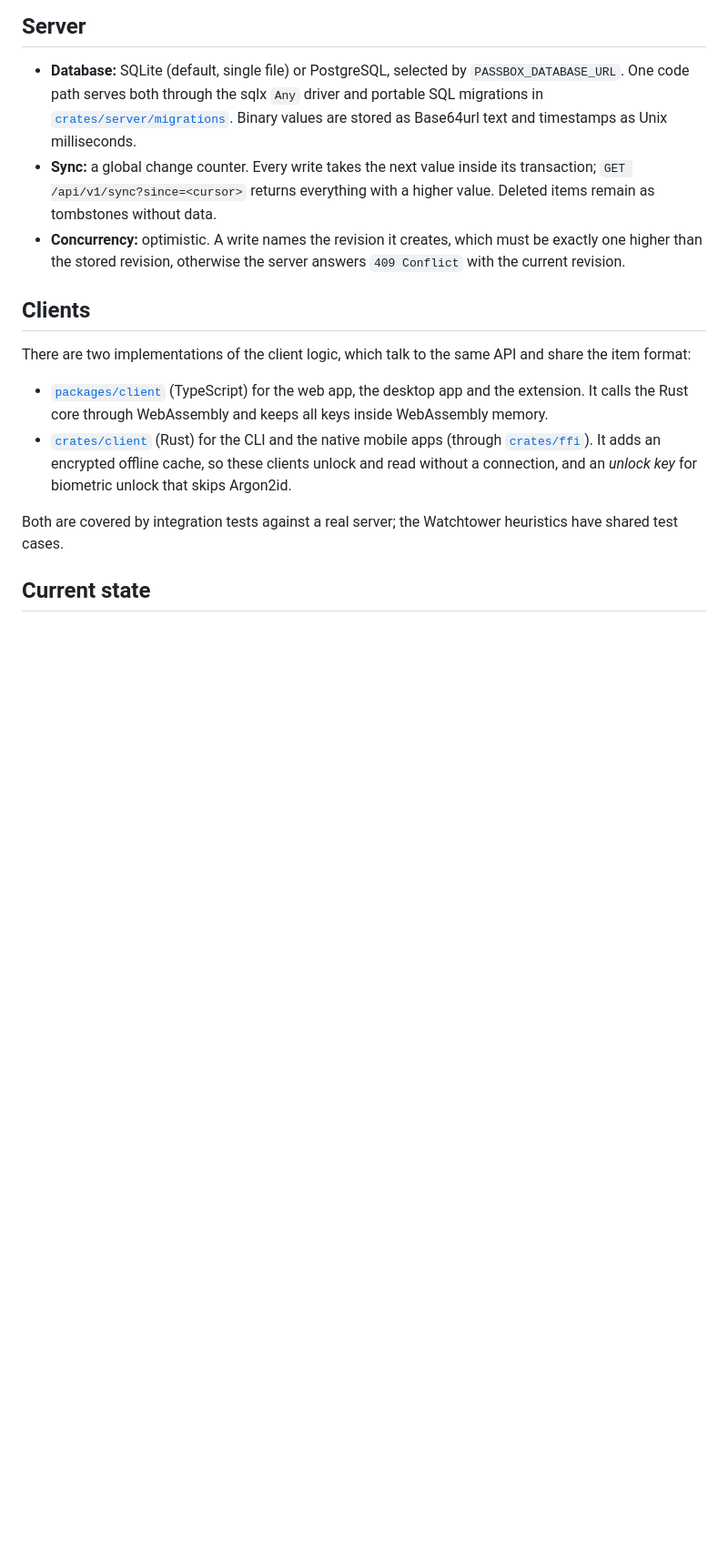
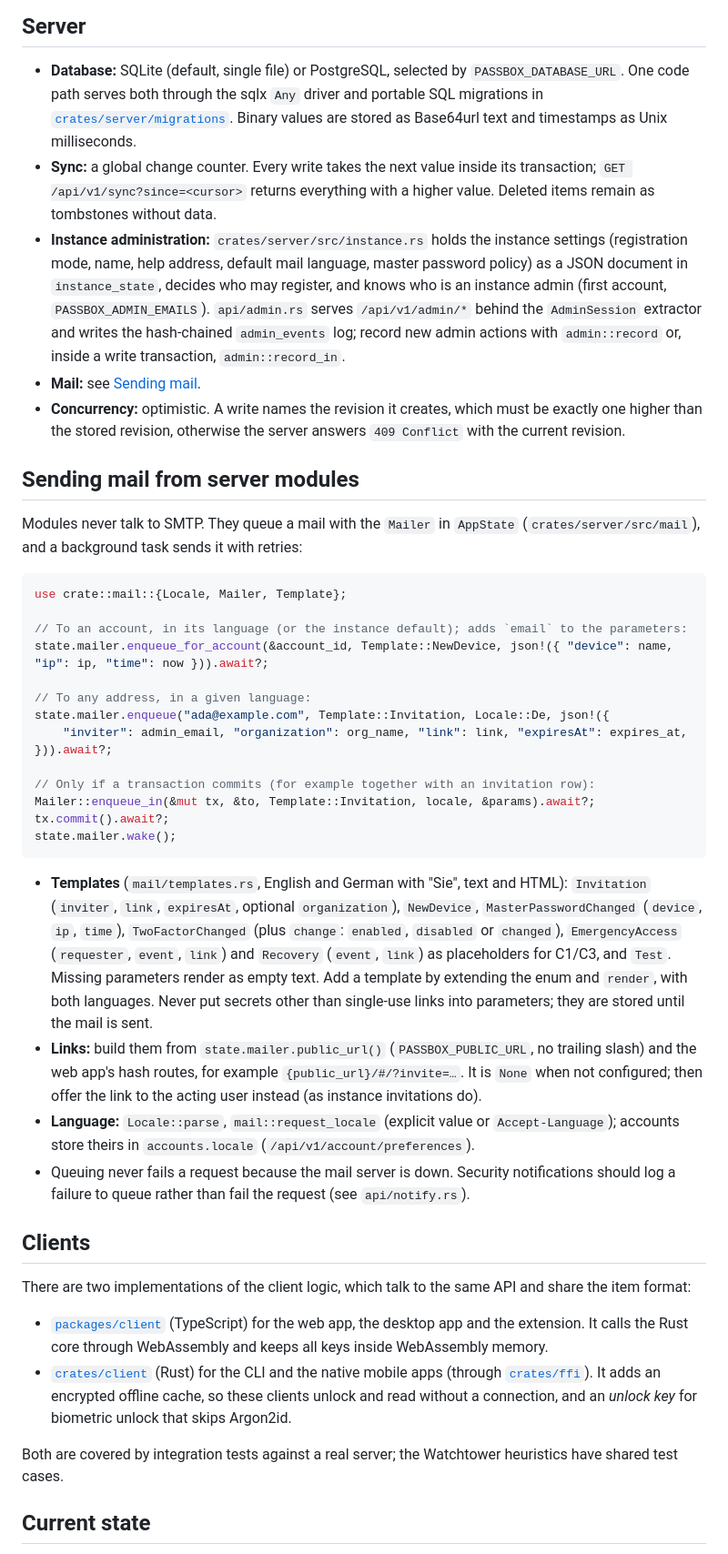
Before and after one commit to passboxnet/passbox-core, a Markdown page: docs/architecture/overview.md, the part around one of its changes. Shown at 91% size. Drawn GitHub-style; blank space fills up the shorter version.

Commit message:
Document mail, instance administration and the admin API
self-hosting.md covers SMTP configuration, the outbox, admin bootstrap
and PASSBOX_ADMIN_EMAILS, registration modes, invitations and the
hash-chained admin log; the architecture overview documents the Mailer
interface for other server modules; OpenAPI describes the new endpoints
and error codes; the compose file lists the new variables.

````diff
--- a/docs/architecture/overview.md
+++ b/docs/architecture/overview.md
@@ -49,7 +49,35 @@
 
 - **Database:** SQLite (default, single file) or PostgreSQL, selected by `PASSBOX_DATABASE_URL`. One code path serves both through the sqlx `Any` driver and portable SQL migrations in [`crates/server/migrations`](../../crates/server/migrations). Binary values are stored as Base64url text and timestamps as Unix milliseconds.
 - **Sync:** a global change counter. Every write takes the next value inside its transaction; `GET /api/v1/sync?since=<cursor>` returns everything with a higher value. Deleted items remain as tombstones without data.
+- **Instance administration:** `crates/server/src/instance.rs` holds the instance settings (registration mode, name, help address, default mail language, master password policy) as a JSON document in `instance_state`, decides who may register, and knows who is an instance admin (first account, `PASSBOX_ADMIN_EMAILS`). `api/admin.rs` serves `/api/v1/admin/*` behind the `AdminSession` extractor and writes the hash-chained `admin_events` log; record new admin actions with `admin::record` or, inside a write transaction, `admin::record_in`.
+- **Mail:** see [Sending mail](#sending-mail-from-server-modules).
 - **Concurrency:** optimistic. A write names the revision it creates, which must be exactly one higher than the stored revision, otherwise the server answers `409 Conflict` with the current revision.
+
+## Sending mail from server modules
+
+Modules never talk to SMTP. They queue a mail with the `Mailer` in `AppState` (`crates/server/src/mail`), and a background task sends it with retries:
+
+```rust
+use crate::mail::{Locale, Mailer, Template};
+
+// To an account, in its language (or the instance default); adds `email` to the parameters:
+state.mailer.enqueue_for_account(&account_id, Template::NewDevice, json!({ "device": name, "ip": ip, "time": now })).await?;
+
+// To any address, in a given language:
+state.mailer.enqueue("ada@example.com", Template::Invitation, Locale::De, json!({
+    "inviter": admin_email, "organization": org_name, "link": link, "expiresAt": expires_at,
+})).await?;
+
+// Only if a transaction commits (for example together with an invitation row):
+Mailer::enqueue_in(&mut tx, &to, Template::Invitation, locale, &params).await?;
+tx.commit().await?;
+state.mailer.wake();
+```
+
+- **Templates** (`mail/templates.rs`, English and German with "Sie", text and HTML): `Invitation` (`inviter`, `link`, `expiresAt`, optional `organization`), `NewDevice`, `MasterPasswordChanged` (`device`, `ip`, `time`), `TwoFactorChanged` (plus `change`: `enabled`, `disabled` or `changed`), `EmergencyAccess` (`requester`, `event`, `link`) and `Recovery` (`event`, `link`) as placeholders for C1/C3, and `Test`. Missing parameters render as empty text. Add a template by extending the enum and `render`, with both languages. Never put secrets other than single-use links into parameters; they are stored until the mail is sent.
+- **Links:** build them from `state.mailer.public_url()` (`PASSBOX_PUBLIC_URL`, no trailing slash) and the web app's hash routes, for example `{public_url}/#/?invite=…`. It is `None` when not configured; then offer the link to the acting user instead (as instance invitations do).
+- **Language:** `Locale::parse`, `mail::request_locale` (explicit value or `Accept-Language`); accounts store theirs in `accounts.locale` (`/api/v1/account/preferences`).
+- Queuing never fails a request because the mail server is down. Security notifications should log a failure to queue rather than fail the request (see `api/notify.rs`).
 
 ## Clients
 
````
Also changed, not shown: other parts of docs/architecture/overview.md (+1 -1 lines).
